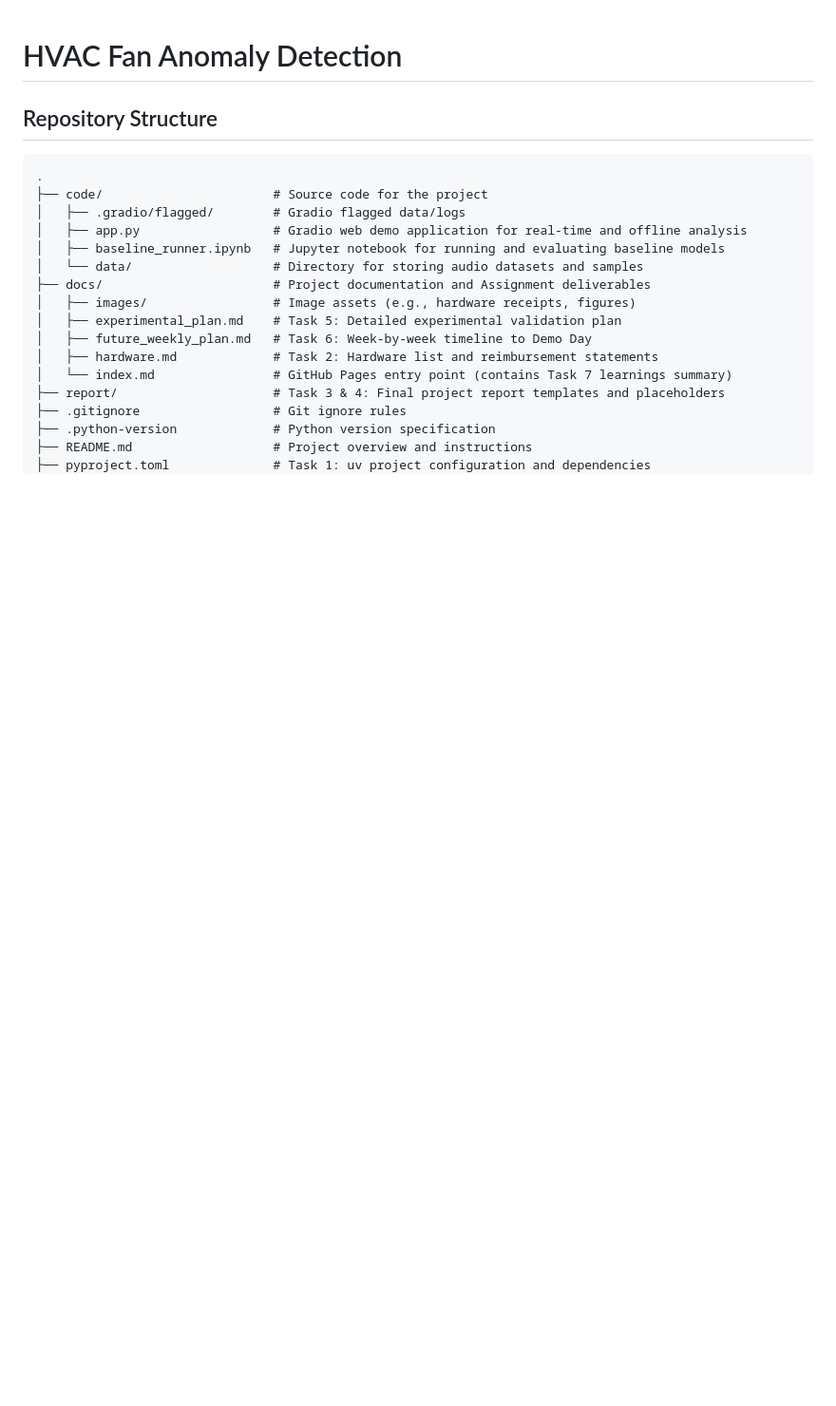
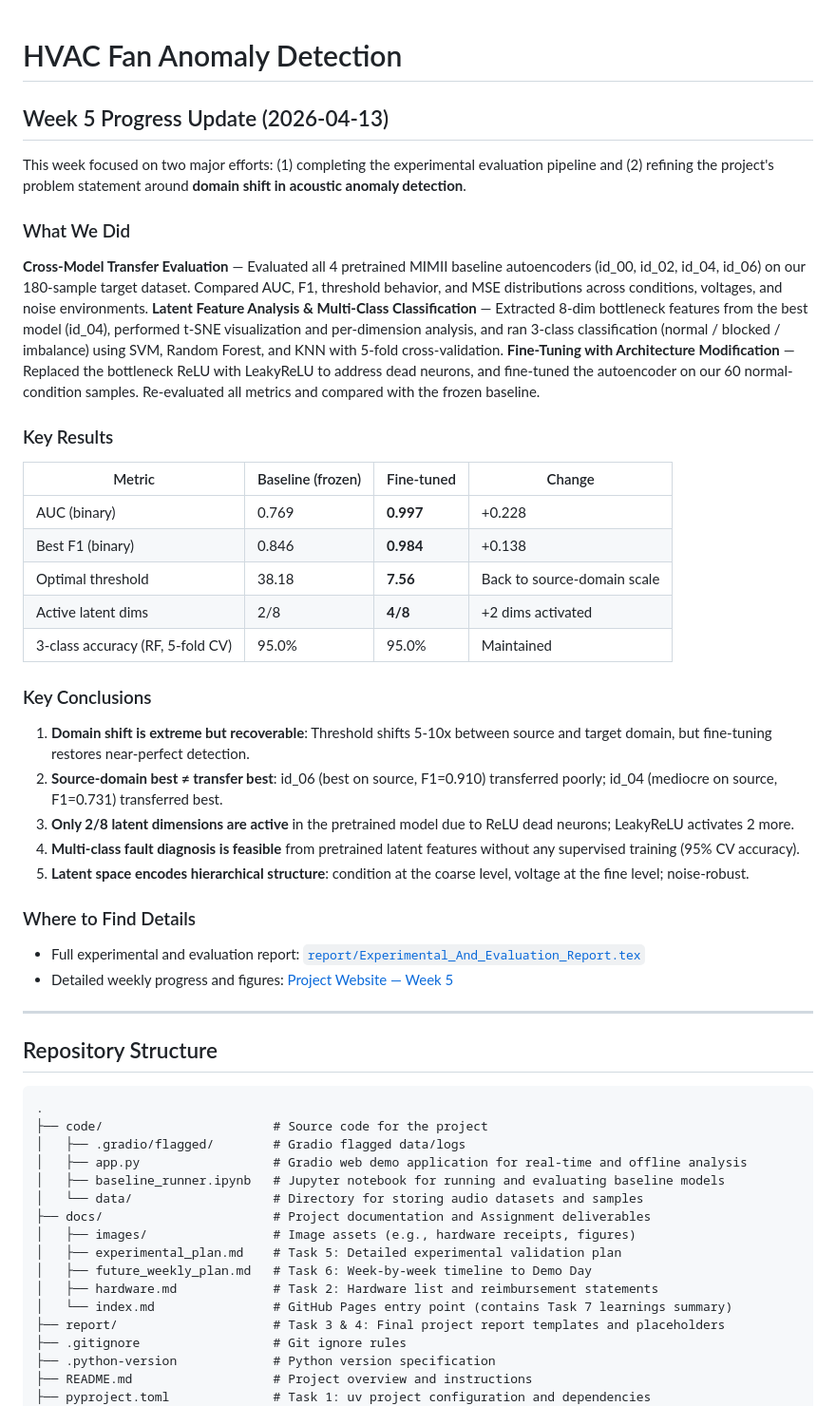
Before and after one commit to DiosStrike/CEE-12770-Team5, a Markdown page: README.md, the part around the change. Shown at 95% size. Drawn GitHub-style; blank space fills up the shorter version.

````diff
--- a/README.md
+++ b/README.md
@@ -1,5 +1,29 @@
 # HVAC Fan Anomaly Detection
 
+## Week 5 Progress Update (2026-04-13)
+This week focused on two major efforts: (1) completing the experimental evaluation pipeline and (2) refining the project's problem statement around **domain shift in acoustic anomaly detection**.
+### What We Did
+**Cross-Model Transfer Evaluation** — Evaluated all 4 pretrained MIMII baseline autoencoders (id_00, id_02, id_04, id_06) on our 180-sample target dataset. Compared AUC, F1, threshold behavior, and MSE distributions across conditions, voltages, and noise environments.
+**Latent Feature Analysis & Multi-Class Classification** — Extracted 8-dim bottleneck features from the best model (id_04), performed t-SNE visualization and per-dimension analysis, and ran 3-class classification (normal / blocked / imbalance) using SVM, Random Forest, and KNN with 5-fold cross-validation.
+**Fine-Tuning with Architecture Modification** — Replaced the bottleneck ReLU with LeakyReLU to address dead neurons, and fine-tuned the autoencoder on our 60 normal-condition samples. Re-evaluated all metrics and compared with the frozen baseline.
+### Key Results
+| Metric | Baseline (frozen) | Fine-tuned | Change |
+|--------|-------------------|------------|--------|
+| AUC (binary) | 0.769 | **0.997** | +0.228 |
+| Best F1 (binary) | 0.846 | **0.984** | +0.138 |
+| Optimal threshold | 38.18 | **7.56** | Back to source-domain scale |
+| Active latent dims | 2/8 | **4/8** | +2 dims activated |
+| 3-class accuracy (RF, 5-fold CV) | 95.0% | 95.0% | Maintained |
+### Key Conclusions
+1. **Domain shift is extreme but recoverable**: Threshold shifts 5-10x between source and target domain, but fine-tuning restores near-perfect detection.
+2. **Source-domain best ≠ transfer best**: id_06 (best on source, F1=0.910) transferred poorly; id_04 (mediocre on source, F1=0.731) transferred best.
+3. **Only 2/8 latent dimensions are active** in the pretrained model due to ReLU dead neurons; LeakyReLU activates 2 more.
+4. **Multi-class fault diagnosis is feasible** from pretrained latent features without any supervised training (95% CV accuracy).
+5. **Latent space encodes hierarchical structure**: condition at the coarse level, voltage at the fine level; noise-robust.
+### Where to Find Details
+- Full experimental and evaluation report: [`report/Experimental_And_Evaluation_Report.tex`](report/Experimental_And_Evaluation_Report.tex)
+- Detailed weekly progress and figures: [Project Website — Week 5](https://diosstrike.github.io/CEE-12770-Team5/)
+---
 
 ## Repository Structure
 ```
````
